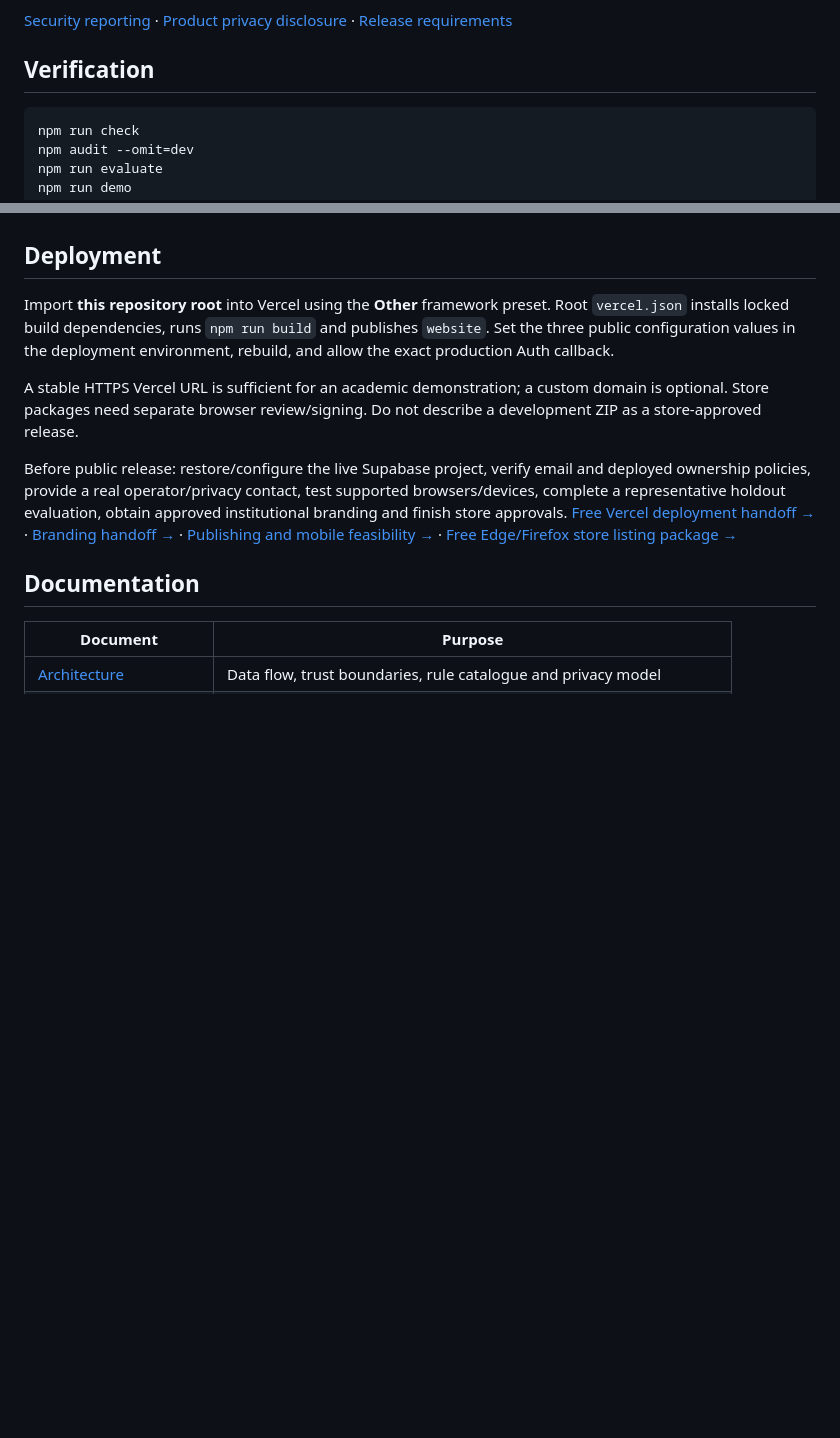
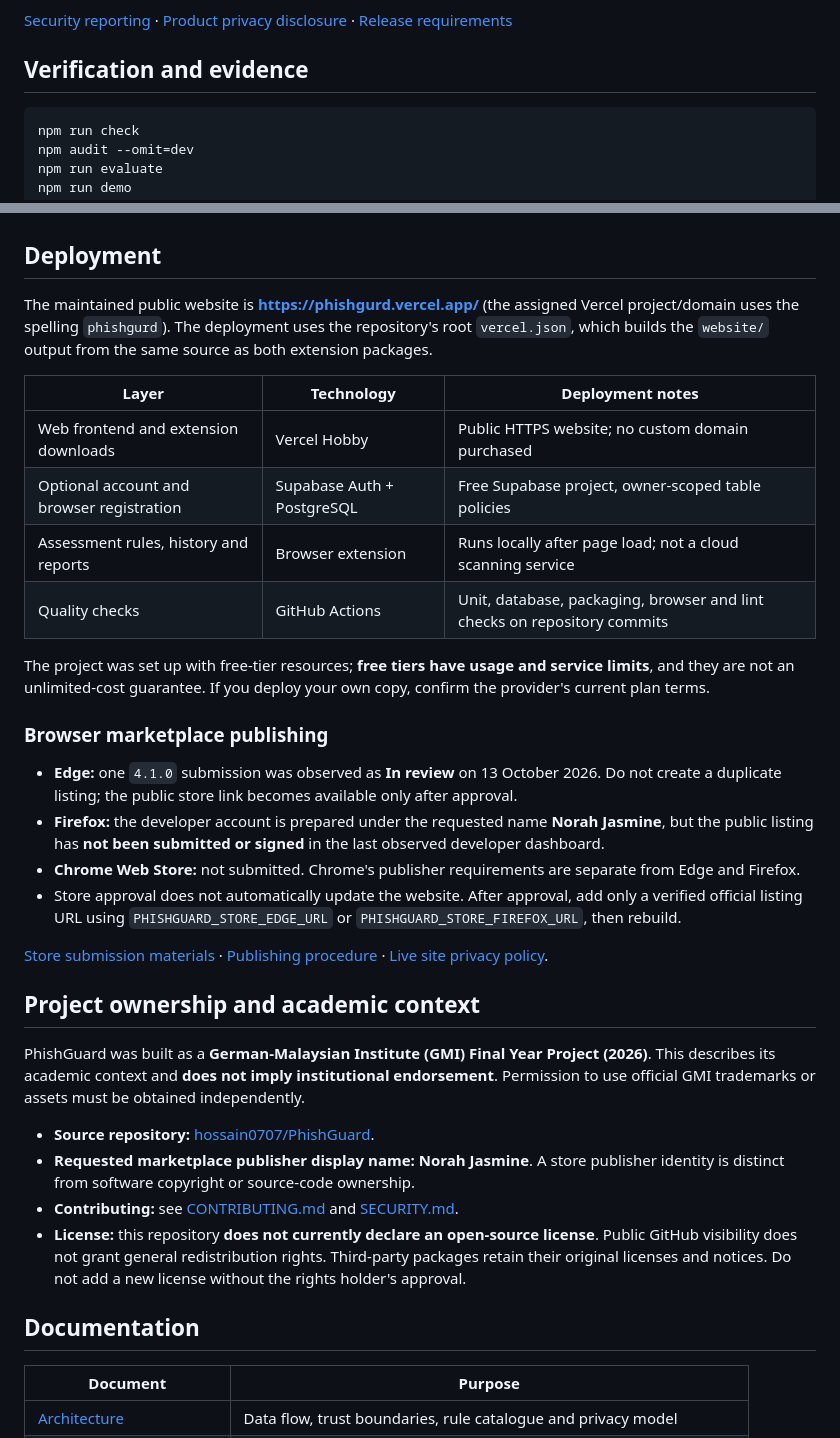
Before and after one commit to hossain0707/PhishGuard, a Markdown page: README.md, 2 parts joined by grey strips. GitHub-like rendering; blank space fills up the shorter version.

````diff
--- a/README.md
+++ b/README.md
@@ -195,7 +233,7 @@ The extension can scan in guest mode when authentication is unavailable. Guest h
 
 [Security reporting](SECURITY.md) · [Product privacy disclosure](website/privacy.html) · [Release requirements](docs/RELEASE-READINESS.md)
 
-## Verification
+## Verification and evidence
 
 ```bash
 npm run check
@@ -250,11 +288,34 @@ PhishGuard/
 
 ## Deployment
 
-Import **this repository root** into Vercel using the **Other** framework preset. Root `vercel.json` installs locked build dependencies, runs `npm run build` and publishes `website`. Set the three public configuration values in the deployment environment, rebuild, and allow the exact production Auth callback.
+The maintained public website is **[https://phishgurd.vercel.app/](https://phishgurd.vercel.app/)** (the assigned Vercel project/domain uses the spelling `phishgurd`). The deployment uses the repository's root `vercel.json`, which builds the `website/` output from the same source as both extension packages.
 
-A stable HTTPS Vercel URL is sufficient for an academic demonstration; a custom domain is optional. Store packages need separate browser review/signing. Do not describe a development ZIP as a store-approved release.
+| Layer | Technology | Deployment notes |
+| --- | --- | --- |
+| Web frontend and extension downloads | Vercel Hobby | Public HTTPS website; no custom domain purchased |
+| Optional account and browser registration | Supabase Auth + PostgreSQL | Free Supabase project, owner-scoped table policies |
+| Assessment rules, history and reports | Browser extension | Runs locally after page load; not a cloud scanning service |
+| Quality checks | GitHub Actions | Unit, database, packaging, browser and lint checks on repository commits |
 
-Before public release: restore/configure the live Supabase project, verify email and deployed ownership policies, provide a real operator/privacy contact, test supported browsers/devices, complete a representative holdout evaluation, obtain approved institutional branding and finish store approvals. [Free Vercel deployment handoff →](docs/DEPLOY-VERCEL-FREE.md) · [Branding handoff →](docs/BRANDING.md) · [Publishing and mobile feasibility →](docs/PUBLISHING.md) · [Free Edge/Firefox store listing package →](docs/STORE-SUBMISSIONS.md)
+The project was set up with free-tier resources; **free tiers have usage and service limits**, and they are not an unlimited-cost guarantee. If you deploy your own copy, confirm the provider's current plan terms.
+
+### Browser marketplace publishing
+
+- **Edge:** one `4.1.0` submission was observed as **In review** on 13 October 2026. Do not create a duplicate listing; the public store link becomes available only after approval.
+- **Firefox:** the developer account is prepared under the requested name **Norah Jasmine**, but the public listing has **not been submitted or signed** in the last observed developer dashboard.
+- **Chrome Web Store:** not submitted. Chrome's publisher requirements are separate from Edge and Firefox.
+- Store approval does not automatically update the website. After approval, add only a verified official listing URL using `PHISHGUARD_STORE_EDGE_URL` or `PHISHGUARD_STORE_FIREFOX_URL`, then rebuild.
+
+[Store submission materials](docs/STORE-SUBMISSIONS.md) · [Publishing procedure](docs/PUBLISHING.md) · [Live site privacy policy](https://phishgurd.vercel.app/privacy.html).
+
+## Project ownership and academic context
+
+PhishGuard was built as a **German-Malaysian Institute (GMI) Final Year Project (2026)**. This describes its academic context and **does not imply institutional endorsement**. Permission to use official GMI trademarks or assets must be obtained independently.
+
+- **Source repository:** [hossain0707/PhishGuard](https://github.com/hossain0707/PhishGuard).
+- **Requested marketplace publisher display name:** **Norah Jasmine**. A store publisher identity is distinct from software copyright or source-code ownership.
+- **Contributing:** see [CONTRIBUTING.md](CONTRIBUTING.md) and [SECURITY.md](SECURITY.md).
+- **License:** this repository **does not currently declare an open-source license**. Public GitHub visibility does not grant general redistribution rights. Third-party packages retain their original licenses and notices. Do not add a new license without the rights holder's approval.
 
 ## Documentation
 
````
Also changed, not shown: other parts of README.md (+66 -27 lines).
